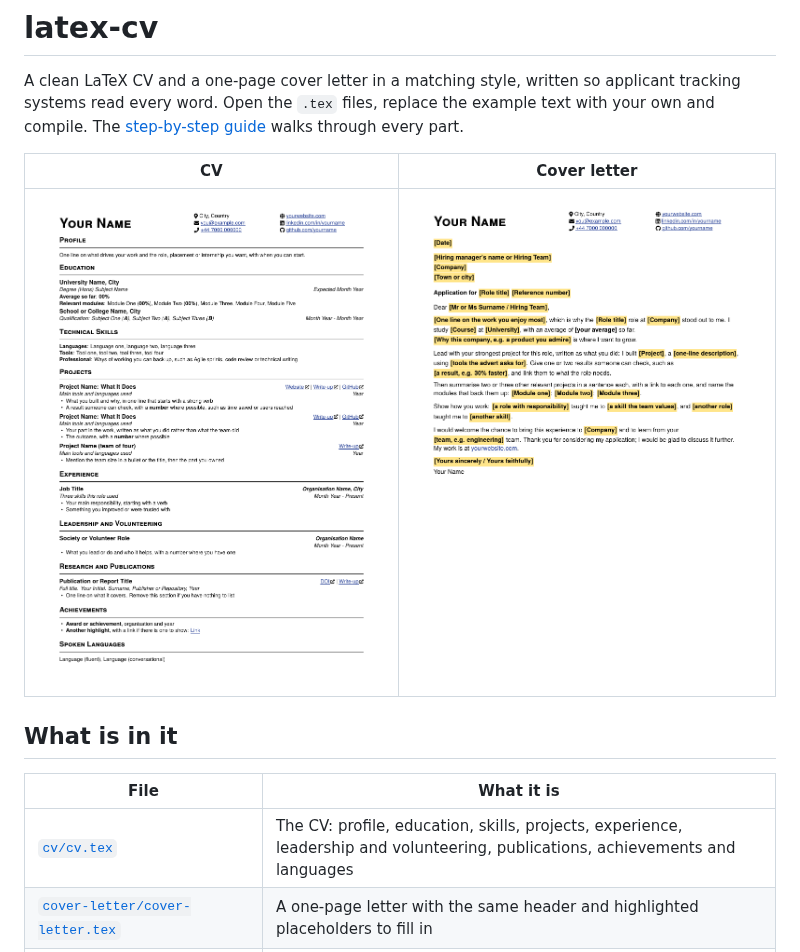
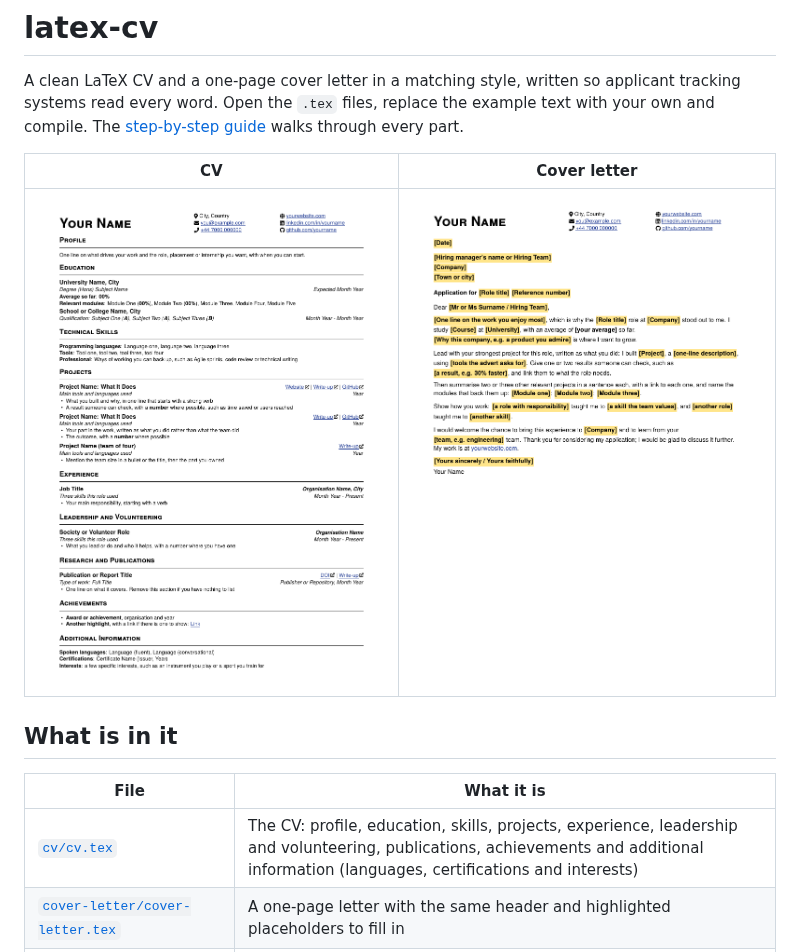
Before and after one commit to zaccesss/latex-cv, a Markdown page: README.md, the part around the change. Rendered like a GitHub page; pictures changed too: images/cv-1.png.

Commit message:
feat: add Additional Information and skills lines (#23)
* feat: add Additional Information and skills lines

Closes #22

* feat: label Programming languages and Spoken languages

```diff
--- a/README.md
+++ b/README.md
@@ -12,7 +12,7 @@ walks through every part.
 
 | File | What it is |
 | --- | --- |
-| [`cv/cv.tex`](cv/cv.tex) | The CV: profile, education, skills, projects, experience, leadership and volunteering, publications, achievements and languages |
+| [`cv/cv.tex`](cv/cv.tex) | The CV: profile, education, skills, projects, experience, leadership and volunteering, publications, achievements and additional information (languages, certifications and interests) |
 | [`cover-letter/cover-letter.tex`](cover-letter/cover-letter.tex) | A one-page letter with the same header and highlighted placeholders to fill in |
 | [`cv/cv.pdf`](cv/cv.pdf), [`cover-letter/cover-letter.pdf`](cover-letter/cover-letter.pdf) | The compiled examples |
 | [`cv/cv.docx`](cv/cv.docx), [`cover-letter/cover-letter.docx`](cover-letter/cover-letter.docx) | Word versions of the same example text, for anyone not using LaTeX |
```
Also changed, not shown: CHANGELOG.md (+3 -0 lines), 3 other files.
